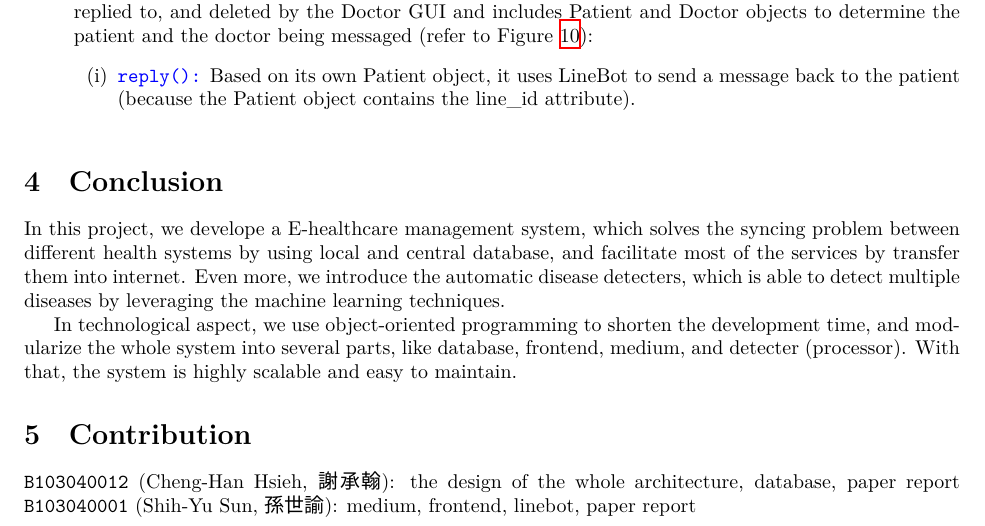
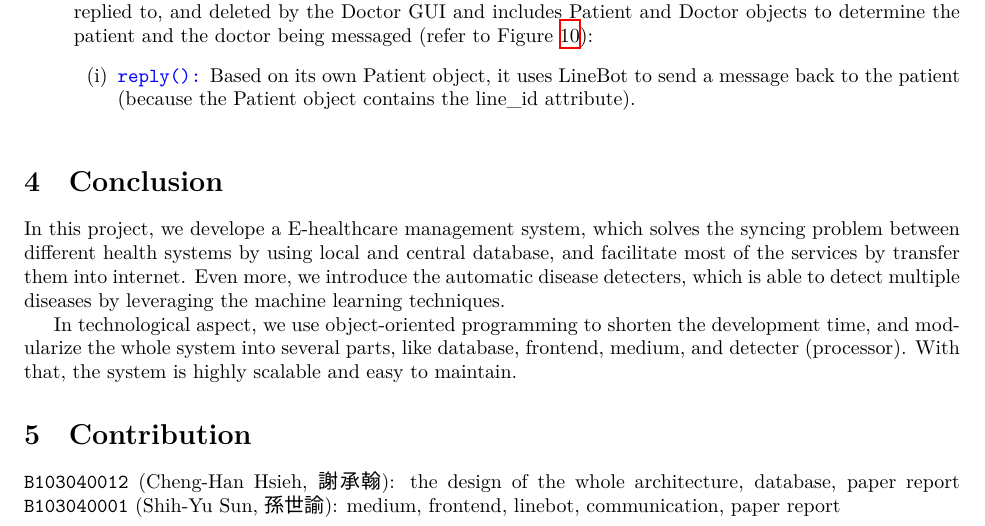
Before and after one commit to OEmiliatanO/E-health, a LaTeX document (report/main.tex): part of page 6 of 7, cut so that both start at the same text. Compiled offline with XeLaTeX; a missing font is replaced by an installed copy or a similar font.

Commit message:
medium and frontend

```diff
--- a/report/main.tex
+++ b/report/main.tex
@@ -332,6 +332,6 @@ is highly scalable and easy to maintain.
 \label{sec:contribution}
 
 \texttt{B103040012} (Cheng-Han Hsieh, 謝承翰): the design of the whole architecture, database, paper report
-\texttt{B103040001} (Shih-Yu Sun, 孫世諭): medium, frontend, linebot, paper report
+\texttt{B103040001} (Shih-Yu Sun, 孫世諭): medium, frontend, linebot, communication, paper report
 
 \end{document}
```
